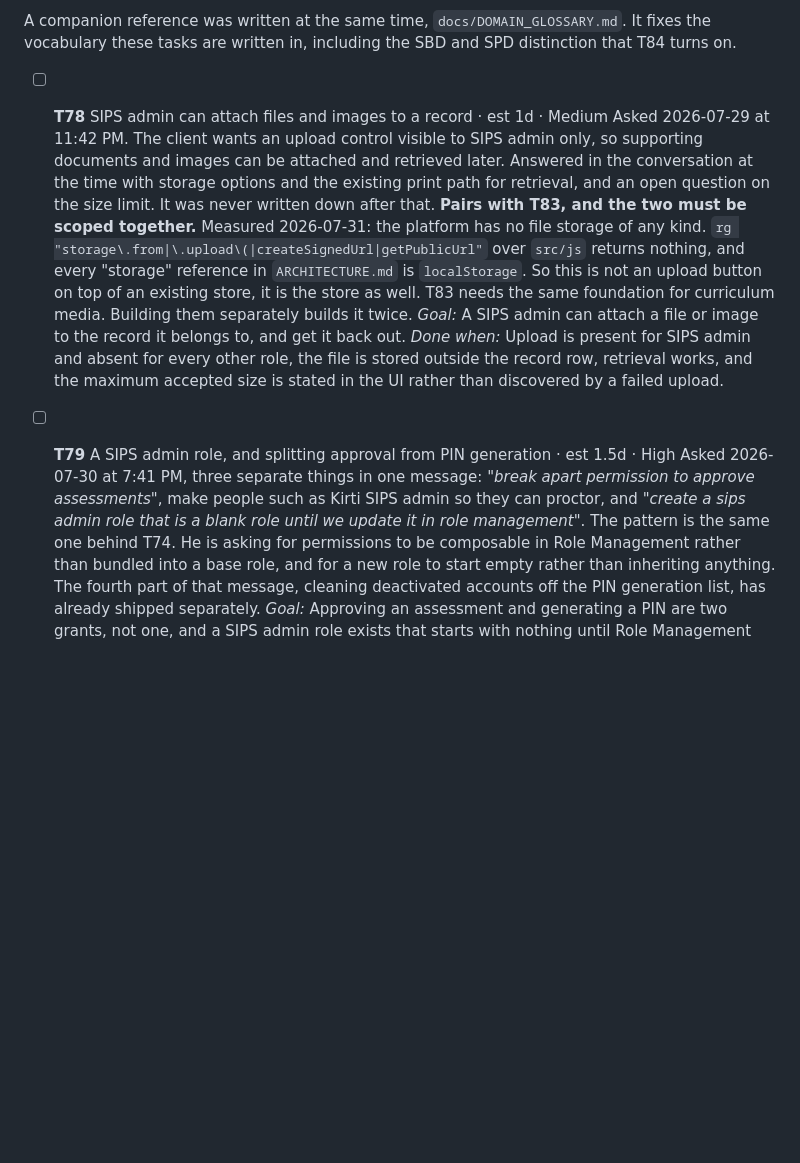
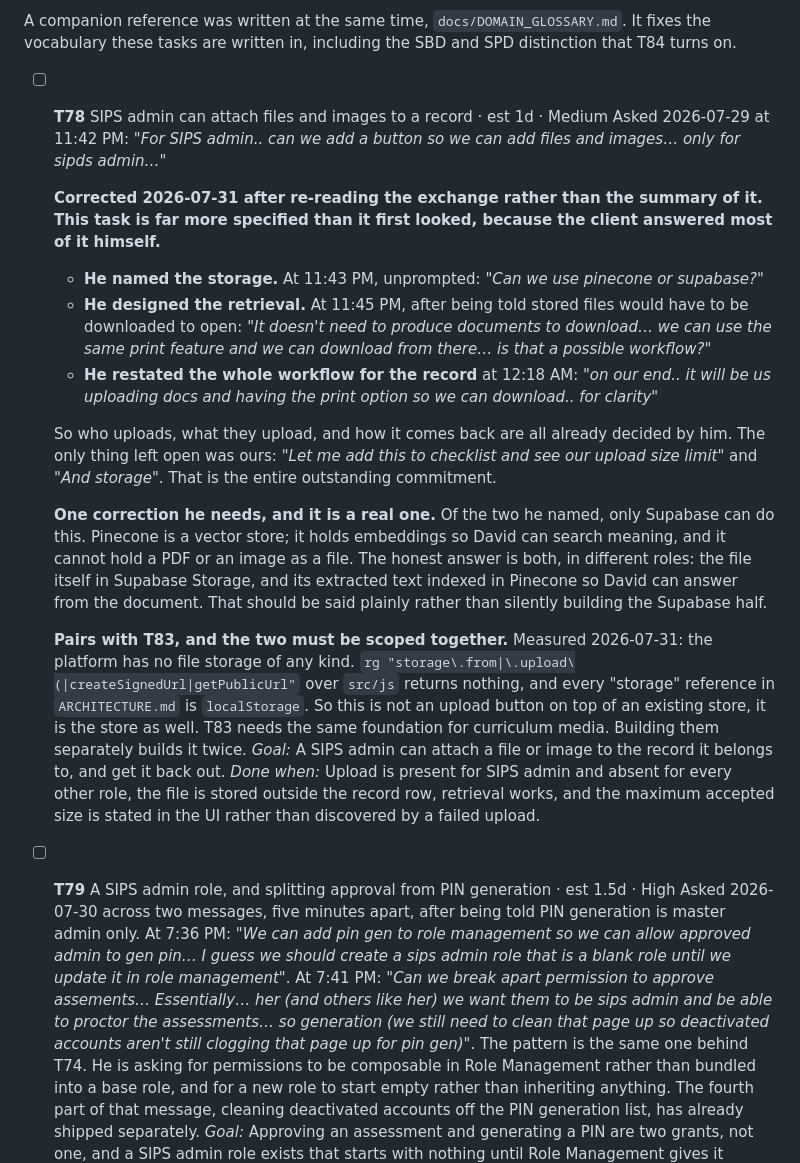
Before and after one commit to SIPS-HEALTHCARE/sbd-live-draft, a Markdown page: TASKS.md, the part around the change. Drawn GitHub-style; blank space fills up the shorter version.

Commit message:
Correct T78 and T79 against the source conversation, record the new hospital system
Re-read the actual client exchanges behind the six recovered asks instead of trusting
the summary written from them. Four of six held. Two needed correcting, and one thing
was missing entirely.

T78 was wrong in a way that mattered. The summary credited us with proposing the storage
and the retrieval path. Both were the client's. He named the storage himself at 11:43 PM,
"Can we use pinecone or supabase?", and he designed the retrieval at 11:45 PM after being
told stored files would have to be downloaded to open, "we can use the same print feature
and we can download from there". He then restated the whole workflow at 12:18 AM for the
record. So who uploads, what they upload and how it comes back were all already settled by
him, and the only open item was ours: the upload size limit and storage.

Added the correction he needs on that. Of the two he named, only Supabase can store a
file. Pinecone is a vector store and cannot hold a PDF or an image. The honest answer is
both in different roles, the file in Supabase Storage and its extracted text indexed in
Pinecone so David can answer from the document, and that should be said rather than
silently building half of it.

T79 was accurate but compressed two messages five minutes apart into one and lost the
trigger. It followed being told PIN generation is master admin only. Both messages are
now quoted in full with their own timestamps.

T80, T81, T82 and T83 verified unchanged, quotes exact.

The missing thing goes in the glossary. On 31 July, straight after a client demo, he
wrote that they had just locked in a new hospital system and are going into more
hospitals. A hospital system is a group of facilities, so the 30 leaders and 175
technicians figure describes the 1 July footprint only. It is now the floor for sizing,
not the ceiling, and the numbers need re-asking before anything with a per-seat or
per-facility cost is committed to.

```diff
--- a/TASKS.md
+++ b/TASKS.md
@@ -1482,10 +1482,29 @@ A companion reference was written at the same time, `docs/DOMAIN_GLOSSARY.md`. I
 vocabulary these tasks are written in, including the SBD and SPD distinction that T84 turns on.
 
 - [ ] **T78** SIPS admin can attach files and images to a record · est 1d · Medium
-  Asked 2026-07-29 at 11:42 PM. The client wants an upload control visible to SIPS admin only, so
-  supporting documents and images can be attached and retrieved later. Answered in the conversation
-  at the time with storage options and the existing print path for retrieval, and an open question
-  on the size limit. It was never written down after that.
+  Asked 2026-07-29 at 11:42 PM: *"For SIPS admin.. can we add a button so we can add files and
+  images… only for sipds admin…"*
+
+  **Corrected 2026-07-31 after re-reading the exchange rather than the summary of it. This task is
+  far more specified than it first looked, because the client answered most of it himself.**
+
+  - **He named the storage.** At 11:43 PM, unprompted: *"Can we use pinecone or supabase?"*
+  - **He designed the retrieval.** At 11:45 PM, after being told stored files would have to be
+    downloaded to open: *"It doesn't need to produce documents to download… we can use the same
+    print feature and we can download from there… is that a possible workflow?"*
+  - **He restated the whole workflow for the record** at 12:18 AM: *"on our end.. it will be us
+    uploading docs and having the print option so we can download.. for clarity"*
+
+  So who uploads, what they upload, and how it comes back are all already decided by him. The only
+  thing left open was ours: *"Let me add this to checklist and see our upload size limit"* and
+  *"And storage"*. That is the entire outstanding commitment.
+
+  **One correction he needs, and it is a real one.** Of the two he named, only Supabase can do
+  this. Pinecone is a vector store; it holds embeddings so David can search meaning, and it cannot
+  hold a PDF or an image as a file. The honest answer is both, in different roles: the file itself
+  in Supabase Storage, and its extracted text indexed in Pinecone so David can answer from the
+  document. That should be said plainly rather than silently building the Supabase half.
+
   **Pairs with T83, and the two must be scoped together.** Measured 2026-07-31: the platform has
   no file storage of any kind. `rg "storage\.from|\.upload\(|createSignedUrl|getPublicUrl"` over
   `src/js` returns nothing, and every "storage" reference in `ARCHITECTURE.md` is `localStorage`.
@@ -1497,9 +1516,13 @@ vocabulary these tasks are written in, including the SBD and SPD distinction tha
   than discovered by a failed upload.
 
 - [ ] **T79** A SIPS admin role, and splitting approval from PIN generation · est 1.5d · High
-  Asked 2026-07-30 at 7:41 PM, three separate things in one message: *"break apart permission to
-  approve assessments"*, make people such as Kirti SIPS admin so they can proctor, and *"create a
-  sips admin role that is a blank role until we update it in role management"*.
+  Asked 2026-07-30 across two messages, five minutes apart, after being told PIN generation is
+  master admin only. At 7:36 PM: *"We can add pin gen to role management so we can allow approved
+  admin to gen pin… I guess we should create a sips admin role that is a blank role until we
+  update it in role management"*. At 7:41 PM: *"Can we break apart permission to approve
+  assements… Essentially… her (and others like her) we want them to be sips admin and be able to
+  proctor the assessments… so generation (we still need to clean that page up so deactivated
+  accounts aren't still clogging that page up for pin gen)"*.
   The pattern is the same one behind T74. He is asking for permissions to be composable in Role
   Management rather than bundled into a base role, and for a new role to start empty rather than
   inheriting anything.
```
Also changed, not shown: docs/DOMAIN_GLOSSARY.md (+9 -0 lines).
